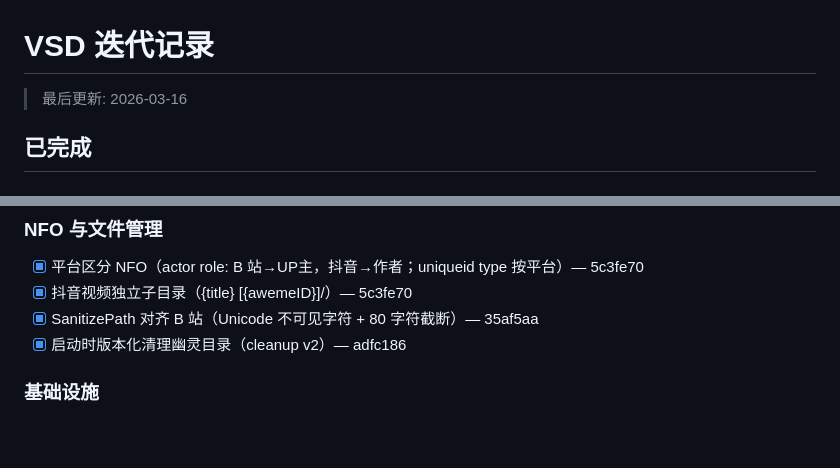
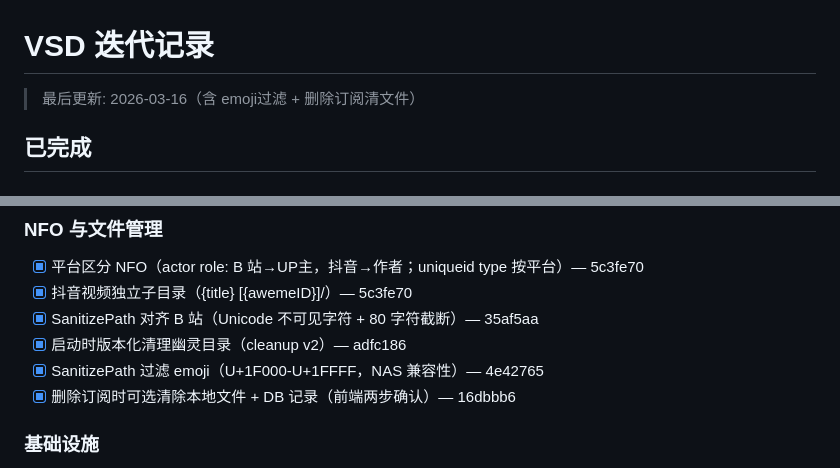
Before and after one commit to king-joker-z/video-subscribe-dl, a Markdown page: ITERATION-TODO.md, 2 parts joined by grey strips. GitHub-like rendering; blank space fills up the shorter version.

Commit message:
docs: sync ITERATION-TODO.md with latest fixes (emoji filter + delete with files)

```diff
--- a/ITERATION-TODO.md
+++ b/ITERATION-TODO.md
@@ -1,6 +1,6 @@
 # VSD 迭代记录
 
-> 最后更新: 2026-03-16
+> 最后更新: 2026-03-16（含 emoji过滤 + 删除订阅清文件）
 
 ## 已完成
 
@@ -34,6 +34,8 @@
 - [x] 抖音视频独立子目录（{title} [{awemeID}]/）— 5c3fe70
 - [x] SanitizePath 对齐 B 站（Unicode 不可见字符 + 80 字符截断）— 35af5aa
 - [x] 启动时版本化清理幽灵目录（cleanup v2）— adfc186
+- [x] SanitizePath 过滤 emoji（U+1F000-U+1FFFF，NAS 兼容性）— 4e42765
+- [x] 删除订阅时可选清除本地文件 + DB 记录（前端两步确认）— 16dbbb6
 
 ### 基础设施
 - [x] RateLimiter 生命周期管理 + DouyinClient.Close() — 8f812d1 / d33b77e
```
